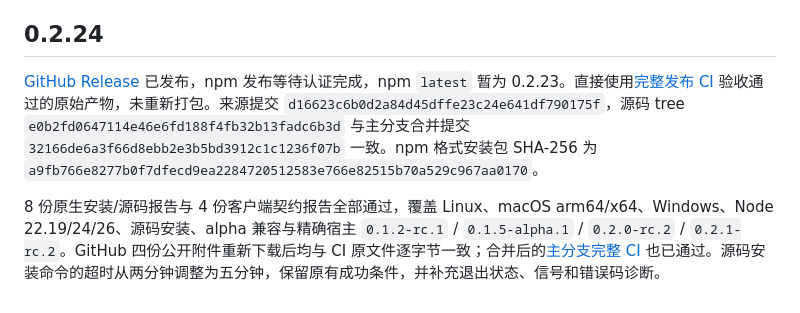
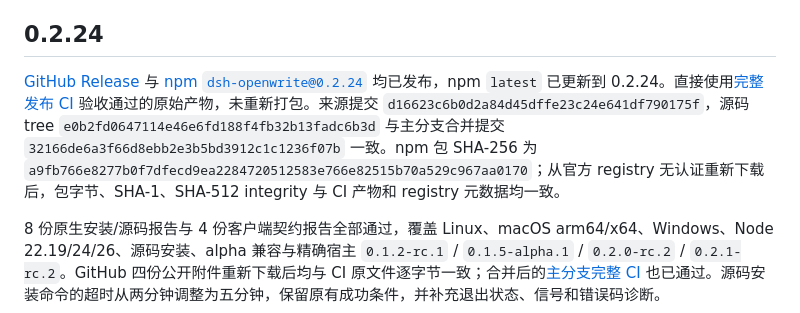
Before and after one commit to LiPu-jpg/Openwrite, a Markdown page: docs/RELEASE_ACCEPTANCE.md, the part around the change. Rendered like a GitHub page.

```diff
--- a/docs/RELEASE_ACCEPTANCE.md
+++ b/docs/RELEASE_ACCEPTANCE.md
@@ -8,7 +8,7 @@
 
 ## 0.2.24
 
-[GitHub Release](https://github.com/LiPu-jpg/Openwrite/releases/tag/v0.2.24) 已发布，npm 发布等待认证完成，npm `latest` 暂为 0.2.23。直接使用[完整发布 CI](https://github.com/LiPu-jpg/Openwrite/actions/runs/39716542888) 验收通过的原始产物，未重新打包。来源提交 `d16623c6b0d2a84d45dffe23c24e641df790175f`，源码 tree `e0b2fd0647114e46e6fd188f4fb32b13fadc6b3d` 与主分支合并提交 `32166de6a3f66d8ebb2e3b5bd3912c1c1236f07b` 一致。npm 格式安装包 SHA-256 为 `a9fb766e8277b0f7dfecd9ea2284720512583e766e82515b70a529c967aa0170`。
+[GitHub Release](https://github.com/LiPu-jpg/Openwrite/releases/tag/v0.2.24) 与 [npm `dsh-openwrite@0.2.24`](https://www.npmjs.com/package/dsh-openwrite/v/0.2.24) 均已发布，npm `latest` 已更新到 0.2.24。直接使用[完整发布 CI](https://github.com/LiPu-jpg/Openwrite/actions/runs/39716542888) 验收通过的原始产物，未重新打包。来源提交 `d16623c6b0d2a84d45dffe23c24e641df790175f`，源码 tree `e0b2fd0647114e46e6fd188f4fb32b13fadc6b3d` 与主分支合并提交 `32166de6a3f66d8ebb2e3b5bd3912c1c1236f07b` 一致。npm 包 SHA-256 为 `a9fb766e8277b0f7dfecd9ea2284720512583e766e82515b70a529c967aa0170`；从官方 registry 无认证重新下载后，包字节、SHA-1、SHA-512 integrity 与 CI 产物和 registry 元数据均一致。
 
 8 份原生安装/源码报告与 4 份客户端契约报告全部通过，覆盖 Linux、macOS arm64/x64、Windows、Node 22.19/24/26、源码安装、alpha 兼容与精确宿主 `0.1.2-rc.1` / `0.1.5-alpha.1` / `0.2.0-rc.2` / `0.2.1-rc.2`。GitHub 四份公开附件重新下载后均与 CI 原文件逐字节一致；合并后的[主分支完整 CI](https://github.com/LiPu-jpg/Openwrite/actions/runs/39717124199) 也已通过。源码安装命令的超时从两分钟调整为五分钟，保留原有成功条件，并补充退出状态、信号和错误码诊断。
 
```
Also changed, not shown: README.md (+3 -3 lines), docs/ISSUES_88_95.md (+1 -1 lines).
